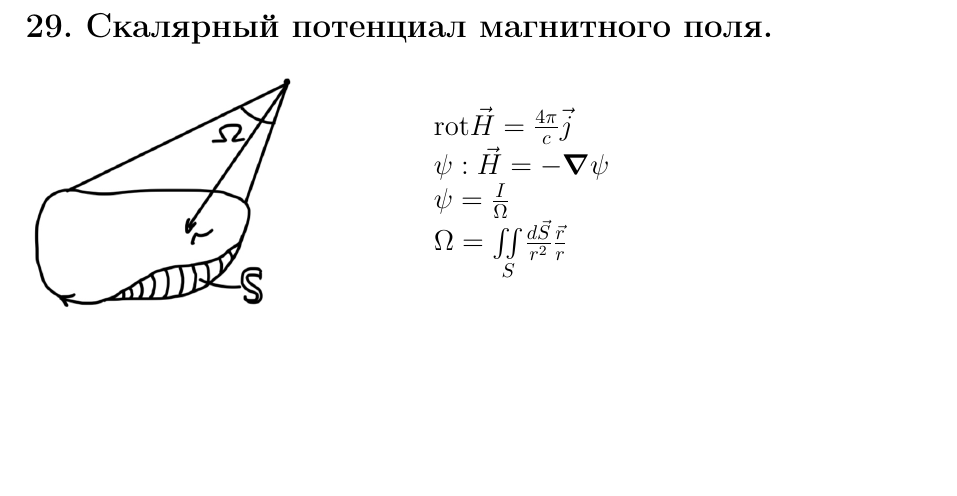
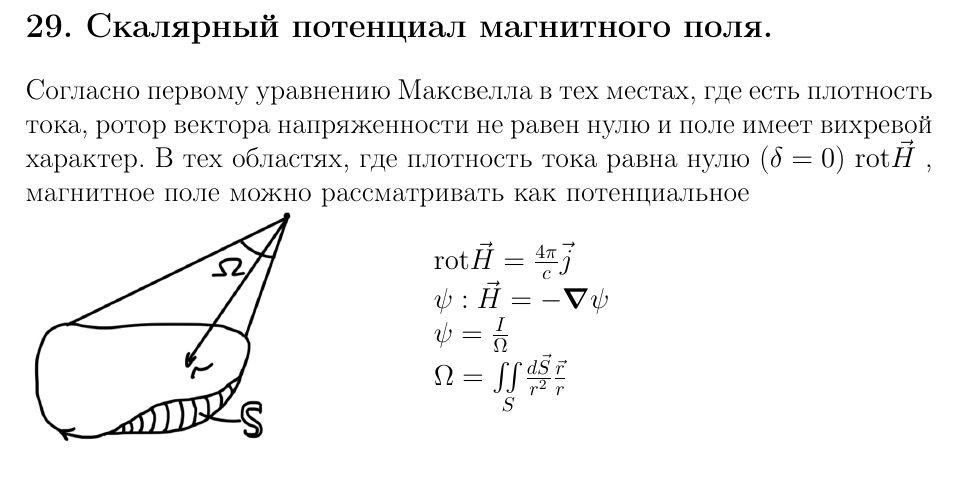
Before and after one commit to vladnail/Electricity-and-Magnetism-exam, a LaTeX document (Answers_Questions.tex, which reads section/section_29.tex): part of page 55 of 55, cut so that both start at the same text, the shorter picture padded with empty space. Compiled offline with pdfLaTeX.

Commit message:
жди...

```diff
--- a/section/section_29.tex
+++ b/section/section_29.tex
@@ -1,4 +1,8 @@
 \section*{29. Скалярный потенциал магнитного поля.}
+
+Согласно первому уравнению Максвелла в тех местах, где есть плотность тока, ротор вектора напряженности не равен нулю и поле имеет вихревой характер. В тех областях, где плотность тока равна нулю ($\delta =0$) $\mathrm{rot}\vec{H}$  , магнитное поле можно рассматривать как потенциальное
+
+
 
 \noindent
 \begin{minipage}[c]{0.3\textwidth} % Левая часть: изображение
```
Also changed, not shown: 3 other files.
